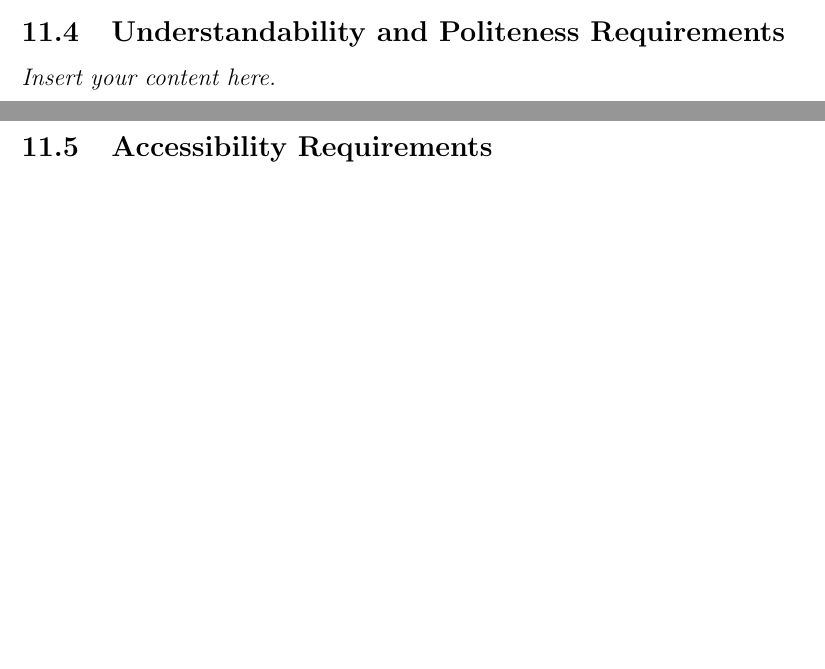
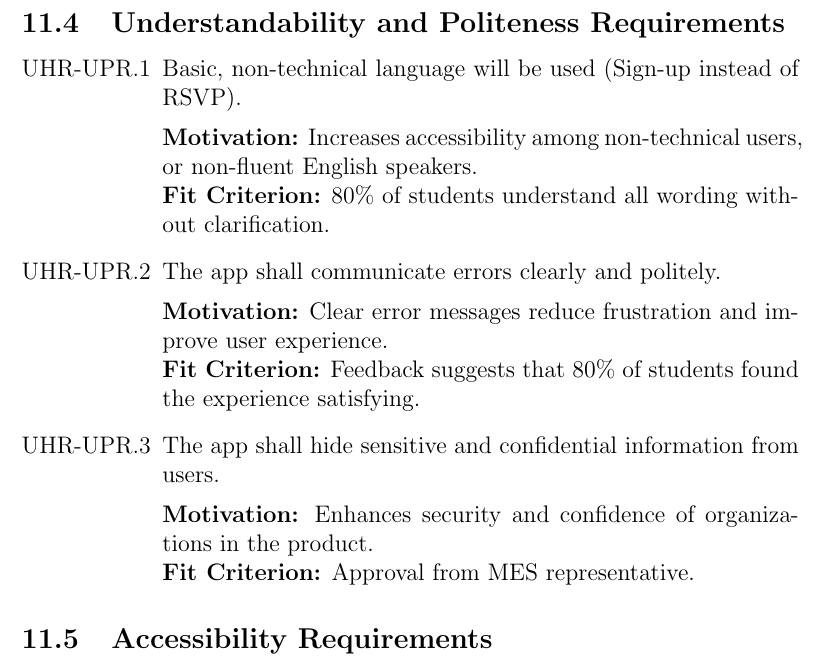
Before and after one commit to VirochaanRG/MES-Event-Management-System, a LaTeX document (docs/SRS-Volere/SRS.tex): two parts of pages 19 and 20 of 26 before the commit and part of page 20 of 26 after it, the two joined at a grey line, cut so that both start at the same text, the shorter picture padded with empty space. Compiled offline with pdfLaTeX.

Commit message:
NFR - Understandability

```diff
--- a/docs/SRS-Volere/SRS.tex
+++ b/docs/SRS-Volere/SRS.tex
@@ -352,7 +352,18 @@ Event No. & Event                               & Input                & Output
 \end{enumerate}
 
 \subsection{Understandability and Politeness Requirements}
-\lips
+\begin{enumerate}[label=UHR-UPR.\arabic*, wide=0pt, leftmargin=*]
+  \item Basic, non-technical language will be used (Sign-up instead of RSVP).\\[2mm]
+    {\bf Motivation:} Increases accessibility among non-technical users, or non-fluent English speakers.\\
+    {\bf Fit Criterion:} 80\% of students understand all wording without clarification.
+  \item The app shall communicate errors clearly and politely.\\[2mm]
+    {\bf Motivation:} Clear error messages reduce frustration and improve user experience.\\
+    {\bf Fit Criterion:} Feedback suggests that 80\% of students found the experience satisfying.
+  \item The app shall hide sensitive and confidential information from users.\\[2mm]
+    {\bf Motivation:} Enhances security and confidence of organizations in the product.\\
+    {\bf Fit Criterion:} Approval from MES representative.
+\end{enumerate}
+
 \subsection{Accessibility Requirements}
 \lips
 
```
